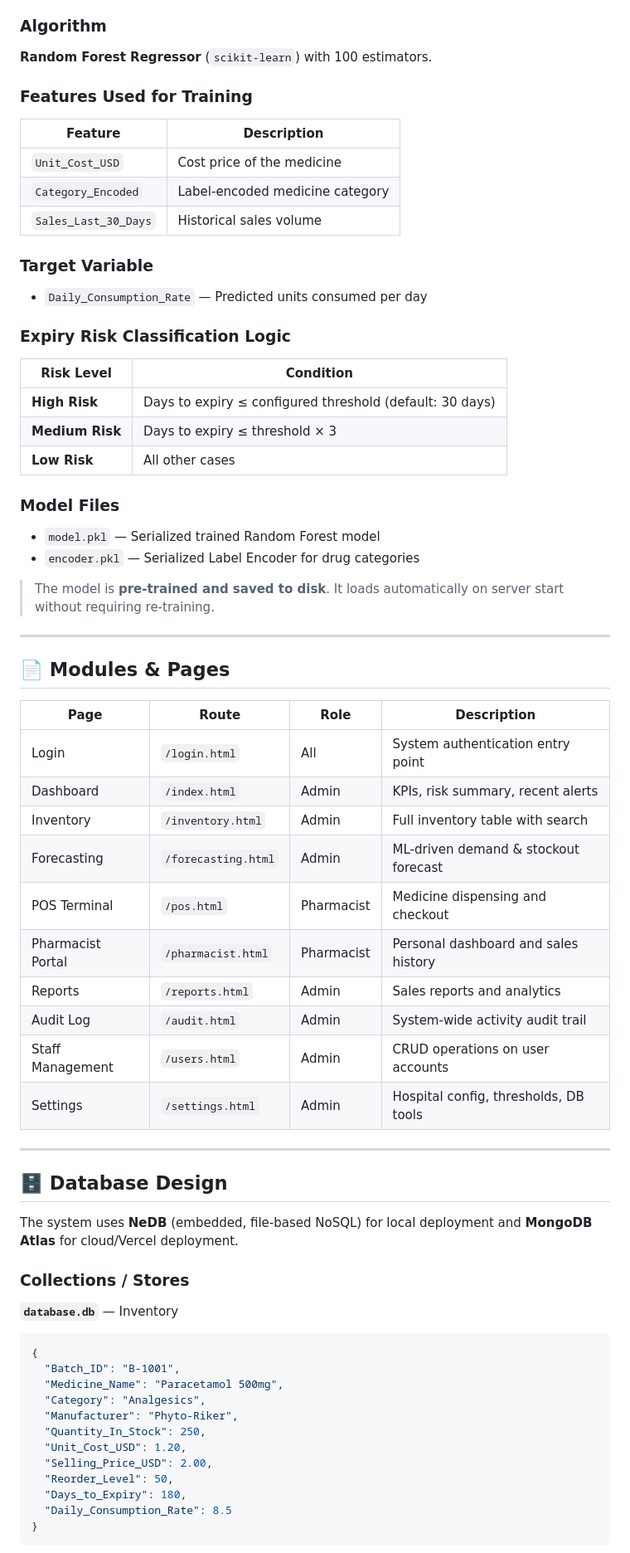
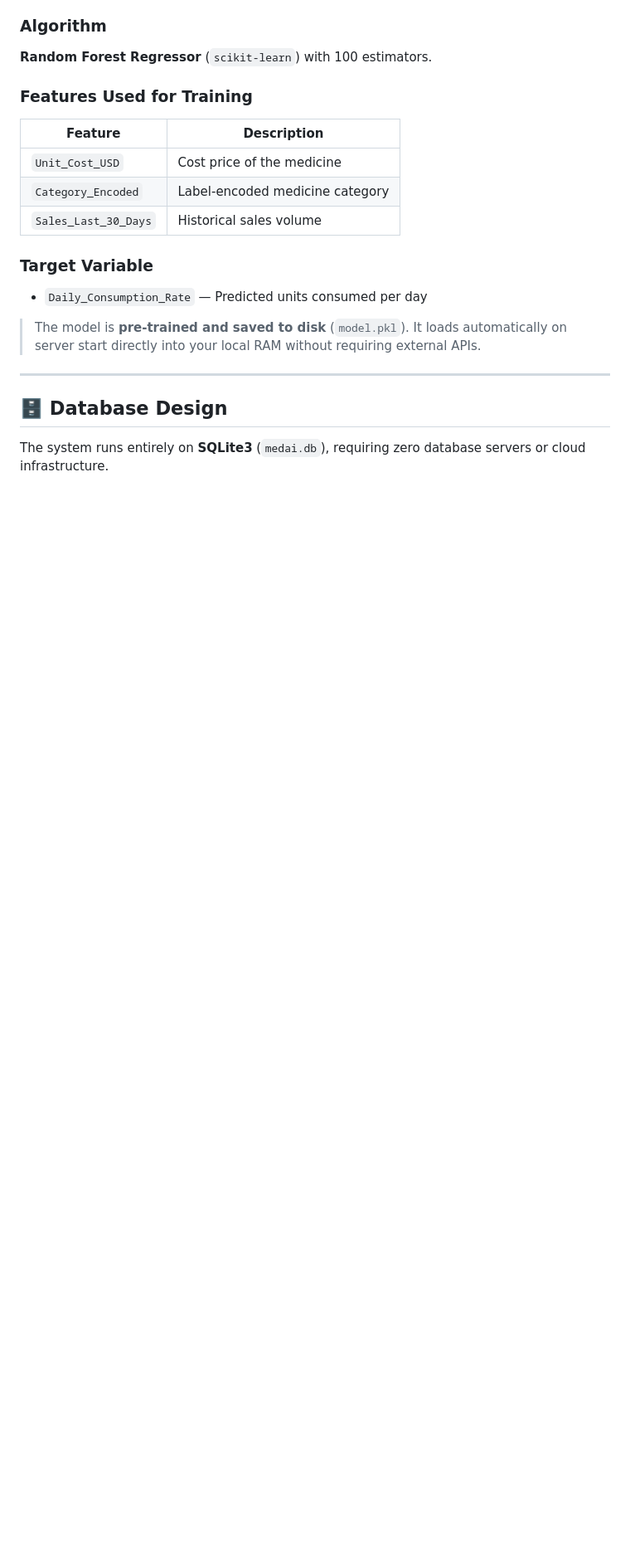
Before and after one commit to khali18/AI-Based, a Markdown page: README.md, the part around one of its changes. Shown at 83% size. GitHub-like rendering; blank space fills up the shorter version.

````diff
--- a/README.md
+++ b/README.md
@@ -306,57 +267,11 @@ The `PharmacyIntelligenceLayer` class in `ml_model.py` powers the AI engine.
 ### Target Variable
 - `Daily_Consumption_Rate` — Predicted units consumed per day
 
-### Expiry Risk Classification Logic
-| Risk Level | Condition |
-|---|---|
-| **High Risk** | Days to expiry ≤ configured threshold (default: 30 days) |
-| **Medium Risk** | Days to expiry ≤ threshold × 3 |
-| **Low Risk** | All other cases |
-
-### Model Files
-- `model.pkl` — Serialized trained Random Forest model
-- `encoder.pkl` — Serialized Label Encoder for drug categories
-
-> The model is **pre-trained and saved to disk**. It loads automatically on server start without requiring re-training.
-
----
-
-## 📄 Modules & Pages
-
-| Page | Route | Role | Description |
-|---|---|---|---|
-| Login | `/login.html` | All | System authentication entry point |
-| Dashboard | `/index.html` | Admin | KPIs, risk summary, recent alerts |
-| Inventory | `/inventory.html` | Admin | Full inventory table with search |
-| Forecasting | `/forecasting.html` | Admin | ML-driven demand & stockout forecast |
-| POS Terminal | `/pos.html` | Pharmacist | Medicine dispensing and checkout |
-| Pharmacist Portal | `/pharmacist.html` | Pharmacist | Personal dashboard and sales history |
-| Reports | `/reports.html` | Admin | Sales reports and analytics |
-| Audit Log | `/audit.html` | Admin | System-wide activity audit trail |
-| Staff Management | `/users.html` | Admin | CRUD operations on user accounts |
-| Settings | `/settings.html` | Admin | Hospital config, thresholds, DB tools |
+> The model is **pre-trained and saved to disk** (`model.pkl`). It loads automatically on server start directly into your local RAM without requiring external APIs.
 
 ---
 
 ## 🗄️ Database Design
 
-The system uses **NeDB** (embedded, file-based NoSQL) for local deployment and **MongoDB Atlas** for cloud/Vercel deployment.
+The system runs entirely on **SQLite3** (`medai.db`), requiring zero database servers or cloud infrastructure.
 
-### Collections / Stores
-
-**`database.db`** — Inventory
-```json
-{
-  "Batch_ID": "B-1001",
-  "Medicine_Name": "Paracetamol 500mg",
-  "Category": "Analgesics",
-  "Manufacturer": "Phyto-Riker",
-  "Quantity_In_Stock": 250,
-  "Unit_Cost_USD": 1.20,
-  "Selling_Price_USD": 2.00,
-  "Reorder_Level": 50,
-  "Days_to_Expiry": 180,
-  "Daily_Consumption_Rate": 8.5
-}
-```
-
````
Also changed, not shown: other parts of README.md (+66 -171 lines).
